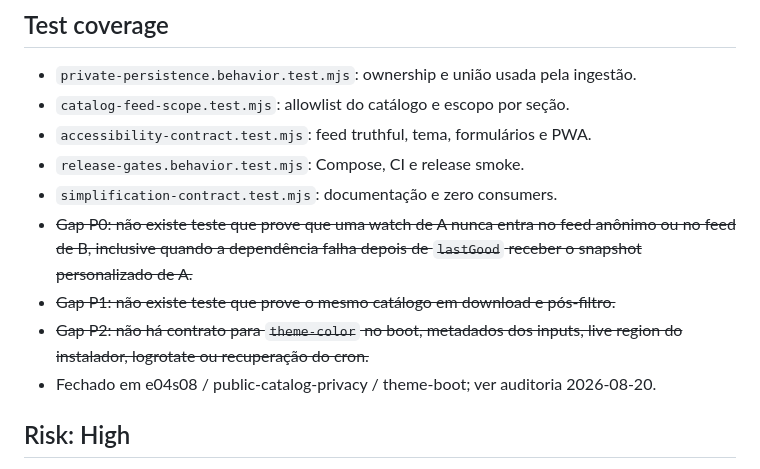
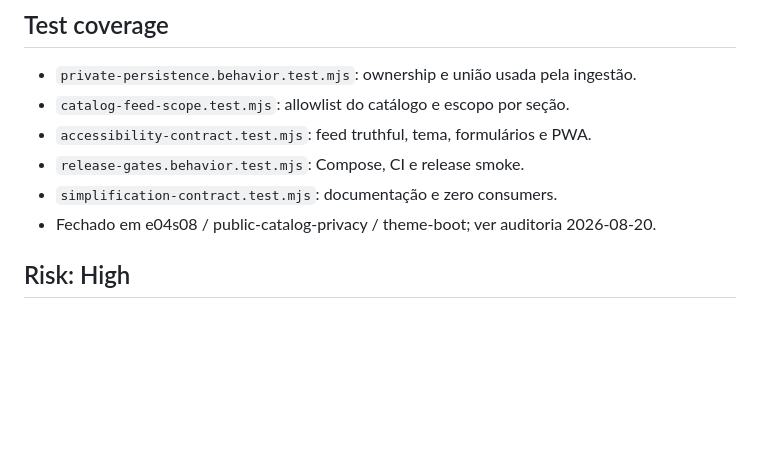
Before and after one commit to marceloterra1983/agora-news, a Markdown page: specs/IMPACT_LATEST.md, the part around the change. Rendered like a GitHub page; blank space fills up the shorter version.

Commit message:
docs: drop struck IMPACT gaps already closed
Co-authored-by: Cursor <cursoragent@cursor.com>

```diff
--- a/specs/IMPACT_LATEST.md
+++ b/specs/IMPACT_LATEST.md
@@ -56,12 +56,6 @@ operacional, documentação viva e limpeza de código sem callers.
 - `accessibility-contract.test.mjs`: feed truthful, tema, formulários e PWA.
 - `release-gates.behavior.test.mjs`: Compose, CI e release smoke.
 - `simplification-contract.test.mjs`: documentação e zero consumers.
-- ~~Gap P0: não existe teste que prove que uma watch de A nunca entra no feed
-  anônimo ou no feed de B, inclusive quando a dependência falha depois de
-  `lastGood` receber o snapshot personalizado de A.~~
-- ~~Gap P1: não existe teste que prove o mesmo catálogo em download e pós-filtro.~~
-- ~~Gap P2: não há contrato para `theme-color` no boot, metadados dos inputs,
-  live region do instalador, logrotate ou recuperação do cron.~~
 - Fechado em e04s08 / public-catalog-privacy / theme-boot; ver auditoria 2026-08-20.
 
 ## Risk: High
```
